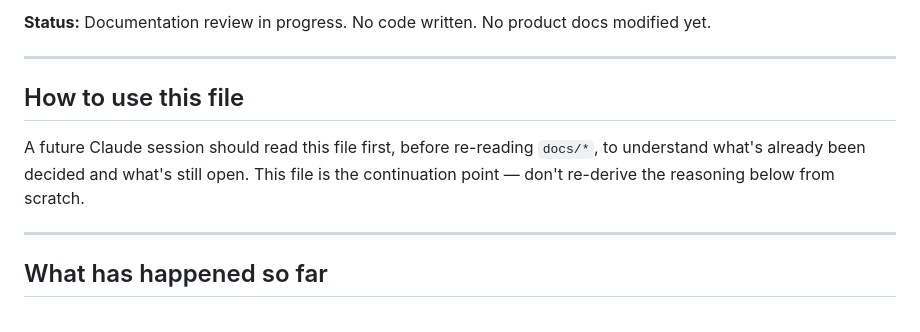
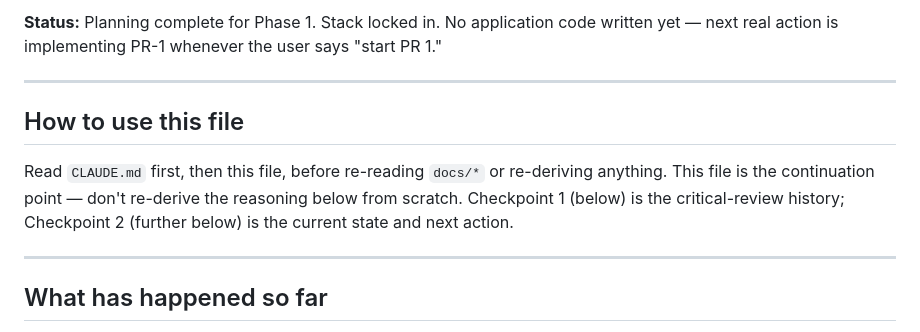
Before and after one commit to thisisankit27/Family-Knowledge-Vault, a Markdown page: .claude/current-session.md, the part around one of its changes. Drawn GitHub-style.

```diff
--- a/.claude/current-session.md
+++ b/.claude/current-session.md
@@ -4,11 +4,11 @@
 
-**Status:** Documentation review in progress. No code written. No product docs modified yet.
+**Status:** Planning complete for Phase 1. Stack locked in. No application code written yet — next real action is implementing PR-1 whenever the user says "start PR 1."
 
 ---
 
 ## How to use this file
 
-A future Claude session should read this file first, before re-reading `docs/*`, to understand what's already been decided and what's still open. This file is the continuation point — don't re-derive the reasoning below from scratch.
+Read `CLAUDE.md` first, then this file, before re-reading `docs/*` or re-deriving anything. This file is the continuation point — don't re-derive the reasoning below from scratch. Checkpoint 1 (below) is the critical-review history; Checkpoint 2 (further below) is the current state and next action.
 
 ---
 
```
Also changed, not shown: other parts of .claude/current-session.md (+39 -1 lines).
